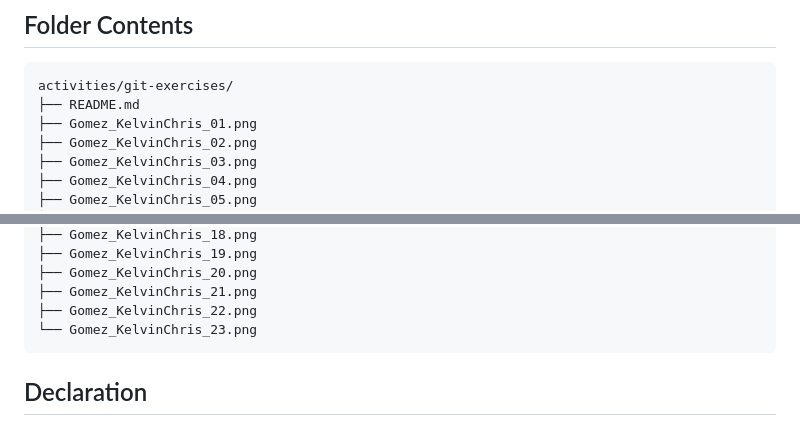
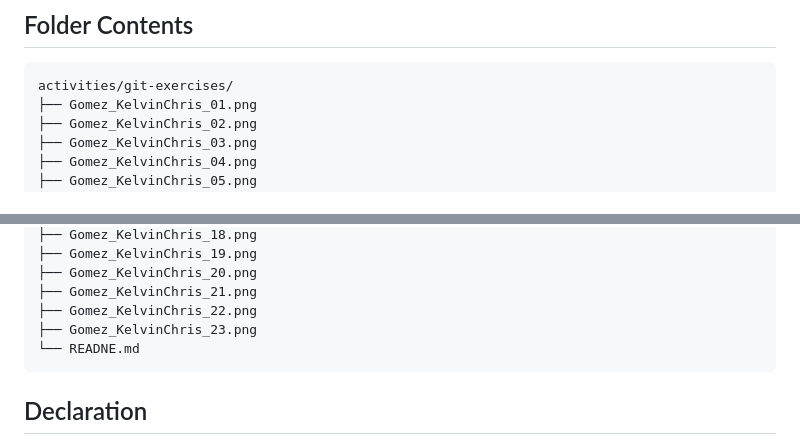
Before and after one commit to KelvinGrim/CCC181, a Markdown page: activities/git-exercises/README.md, 2 parts joined by grey strips. GitHub-like rendering.

````diff
--- a/activities/git-exercises/README.md
+++ b/activities/git-exercises/README.md
@@ -48,7 +48,6 @@ My Git configuration uses my student ID number without the hyphen, as instructed
 
 ```text
 activities/git-exercises/
-├── README.md
 ├── Gomez_KelvinChris_01.png
 ├── Gomez_KelvinChris_02.png
 ├── Gomez_KelvinChris_03.png
@@ -71,7 +70,8 @@ activities/git-exercises/
 ├── Gomez_KelvinChris_20.png
 ├── Gomez_KelvinChris_21.png
 ├── Gomez_KelvinChris_22.png
-└── Gomez_KelvinChris_23.png
+├── Gomez_KelvinChris_23.png
+└── READNE.md
 ```
 
 ## Declaration
````
